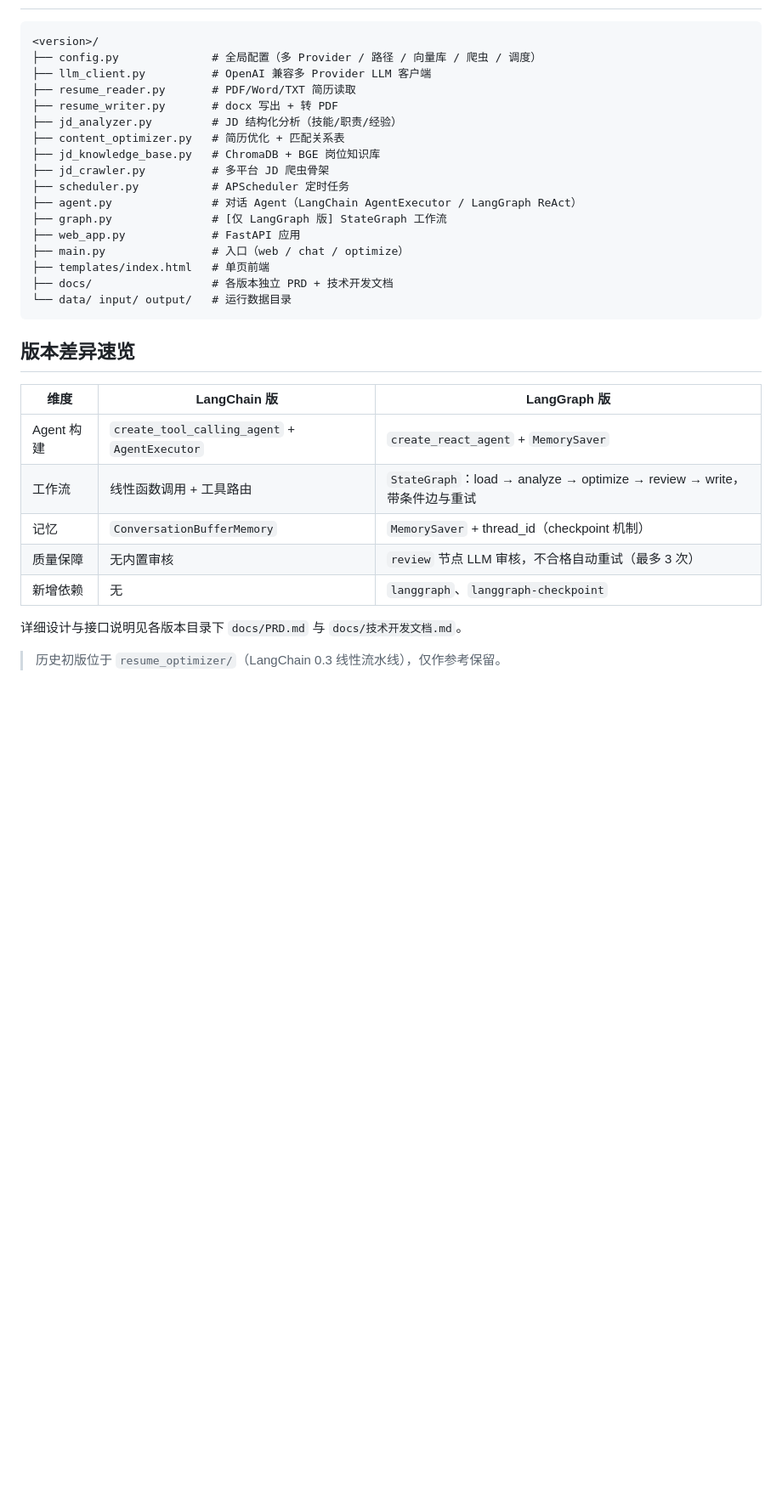
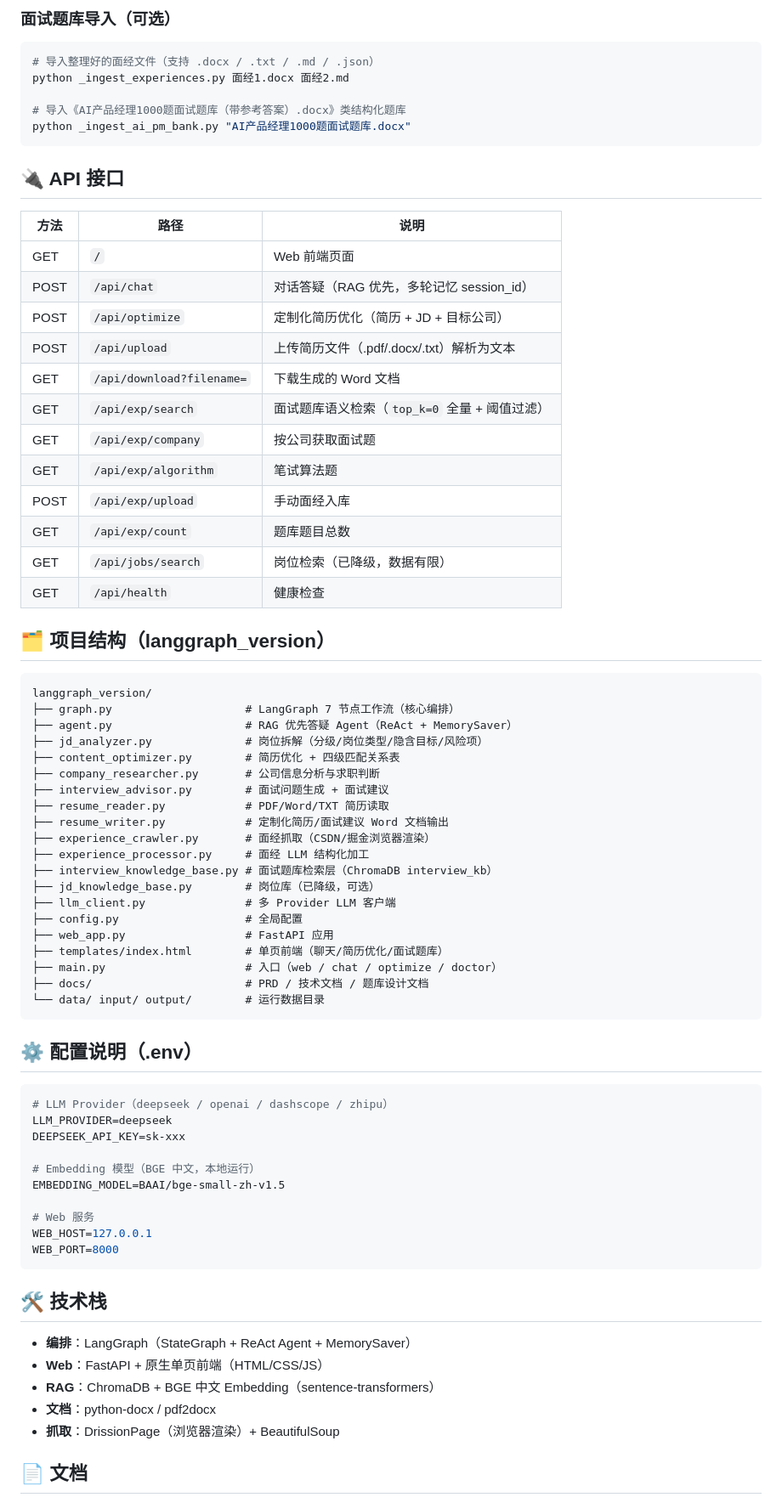
Before and after one commit to baiqiqi604/help-your-recruitment, a Markdown page: README.md, the part around one of its changes. Shown at 85% size. Drawn GitHub-style; blank space fills up the shorter version.

````diff
--- a/README.md
+++ b/README.md
@@ -43,34 +74,77 @@ python main.py optimize --resume input/简历.pdf --jd "岗位描述文本文件
+### 面试题库导入（可选）
+
+```bash
+# 导入整理好的面经文件（支持 .docx / .txt / .md / .json）
+python _ingest_experiences.py 面经1.docx 面经2.md
+
+# 导入《AI产品经理1000题面试题库（带参考答案）.docx》类结构化题库
+python _ingest_ai_pm_bank.py "AI产品经理1000题面试题库.docx"
+```
+
+## 🔌 API 接口
+
+| 方法 | 路径 | 说明 |
+|------|------|------|
+| GET | `/` | Web 前端页面 |
+| POST | `/api/chat` | 对话答疑（RAG 优先，多轮记忆 session_id） |
+| POST | `/api/optimize` | 定制化简历优化（简历 + JD + 目标公司） |
+| POST | `/api/upload` | 上传简历文件（.pdf/.docx/.txt）解析为文本 |
+| GET | `/api/download?filename=` | 下载生成的 Word 文档 |
+| GET | `/api/exp/search` | 面试题库语义检索（`top_k=0` 全量 + 阈值过滤） |
+| GET | `/api/exp/company` | 按公司获取面试题 |
+| GET | `/api/exp/algorithm` | 笔试算法题 |
+| POST | `/api/exp/upload` | 手动面经入库 |
+| GET | `/api/exp/count` | 题库题目总数 |
+| GET | `/api/jobs/search` | 岗位检索（已降级，数据有限） |
+| GET | `/api/health` | 健康检查 |
+
+## 🗂️ 项目结构（langgraph_version）
 
 ```
-<version>/
-├── config.py              # 全局配置（多 Provider / 路径 / 向量库 / 爬虫 / 调度）
-├── llm_client.py          # OpenAI 兼容多 Provider LLM 客户端
-├── resume_reader.py       # PDF/Word/TXT 简历读取
-├── resume_writer.py       # docx 写出 + 转 PDF
-├── jd_analyzer.py         # JD 结构化分析（技能/职责/经验）
-├── content_optimizer.py   # 简历优化 + 匹配关系表
-├── jd_knowledge_base.py   # ChromaDB + BGE 岗位知识库
-├── jd_crawler.py          # 多平台 JD 爬虫骨架
-├── scheduler.py           # APScheduler 定时任务
-├── agent.py               # 对话 Agent（LangChain AgentExecutor / LangGraph ReAct）
-├── graph.py               # [仅 LangGraph 版] StateGraph 工作流
-├── web_app.py             # FastAPI 应用
-├── main.py                # 入口（web / chat / optimize）
-├── templates/index.html   # 单页前端
-├── docs/                  # 各版本独立 PRD + 技术开发文档
-└── data/ input/ output/   # 运行数据目录
+langgraph_version/
+├── graph.py                    # LangGraph 7 节点工作流（核心编排）
+├── agent.py                    # RAG 优先答疑 Agent（ReAct + MemorySaver）
+├── jd_analyzer.py              # 岗位拆解（分级/岗位类型/隐含目标/风险项）
+├── content_optimizer.py        # 简历优化 + 四级匹配关系表
+├── company_researcher.py       # 公司信息分析与求职判断
+├── interview_advisor.py        # 面试问题生成 + 面试建议
+├── resume_reader.py            # PDF/Word/TXT 简历读取
+├── resume_writer.py            # 定制化简历/面试建议 Word 文档输出
+├── experience_crawler.py       # 面经抓取（CSDN/掘金浏览器渲染）
+├── experience_processor.py     # 面经 LLM 结构化加工
+├── interview_knowledge_base.py # 面试题库检索层（ChromaDB interview_kb）
+├── jd_knowledge_base.py        # 岗位库（已降级，可选）
+├── llm_client.py               # 多 Provider LLM 客户端
+├── config.py                   # 全局配置
+├── web_app.py                  # FastAPI 应用
+├── templates/index.html        # 单页前端（聊天/简历优化/面试题库）
+├── main.py                     # 入口（web / chat / optimize / doctor）
+├── docs/                       # PRD / 技术文档 / 题库设计文档
+└── data/ input/ output/        # 运行数据目录
 ```
 
-## 版本差异速览
+## ⚙️ 配置说明（.env）
 
-| 维度 | LangChain 版 | LangGraph 版 |
-|------|--------------|--------------|
-| Agent 构建 | `create_tool_calling_agent` + `AgentExecutor` | `create_react_agent` + `MemorySaver` |
-| 工作流 | 线性函数调用 + 工具路由 | `StateGraph`：load → analyze → optimize → review → write，带条件边与重试 |
-| 记忆 | `ConversationBufferMemory` | `MemorySaver` + thread_id（checkpoint 机制） |
-| 质量保障 | 无内置审核 | `review` 节点 LLM 审核，不合格自动重试（最多 3 次） |
-| 新增依赖 | 无 | `langgraph`、`langgraph-checkpoint` |
+```ini
+# LLM Provider（deepseek / openai / dashscope / zhipu）
+LLM_PROVIDER=deepseek
+DEEPSEEK_API_KEY=sk-xxx
 
-详细设计与接口说明见各版本目录下 `docs/PRD.md` 与 `docs/技术开发文档.md`。
+# Embedding 模型（BGE 中文，本地运行）
+EMBEDDING_MODEL=BAAI/bge-small-zh-v1.5
 
-> 历史初版位于 `resume_optimizer/`（LangChain 0.3 线性流水线），仅作参考保留。
+# Web 服务
+WEB_HOST=127.0.0.1
+WEB_PORT=8000
+```
+
+## 🛠️ 技术栈
+
+- **编排**：LangGraph（StateGraph + ReAct Agent + MemorySaver）
+- **Web**：FastAPI + 原生单页前端（HTML/CSS/JS）
+- **RAG**：ChromaDB + BGE 中文 Embedding（sentence-transformers）
+- **文档**：python-docx / pdf2docx
+- **抓取**：DrissionPage（浏览器渲染）+ BeautifulSoup
+
+## 📄 文档
+
````
Also changed, not shown: other parts of README.md (+69 -25 lines).
